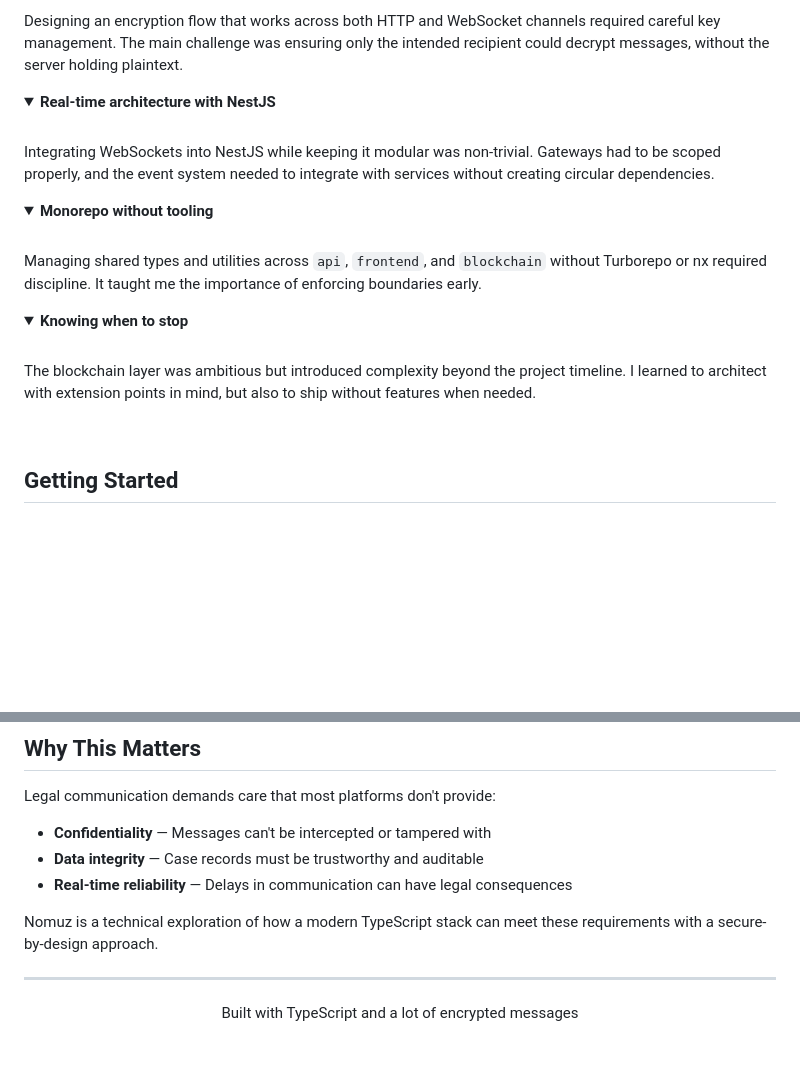
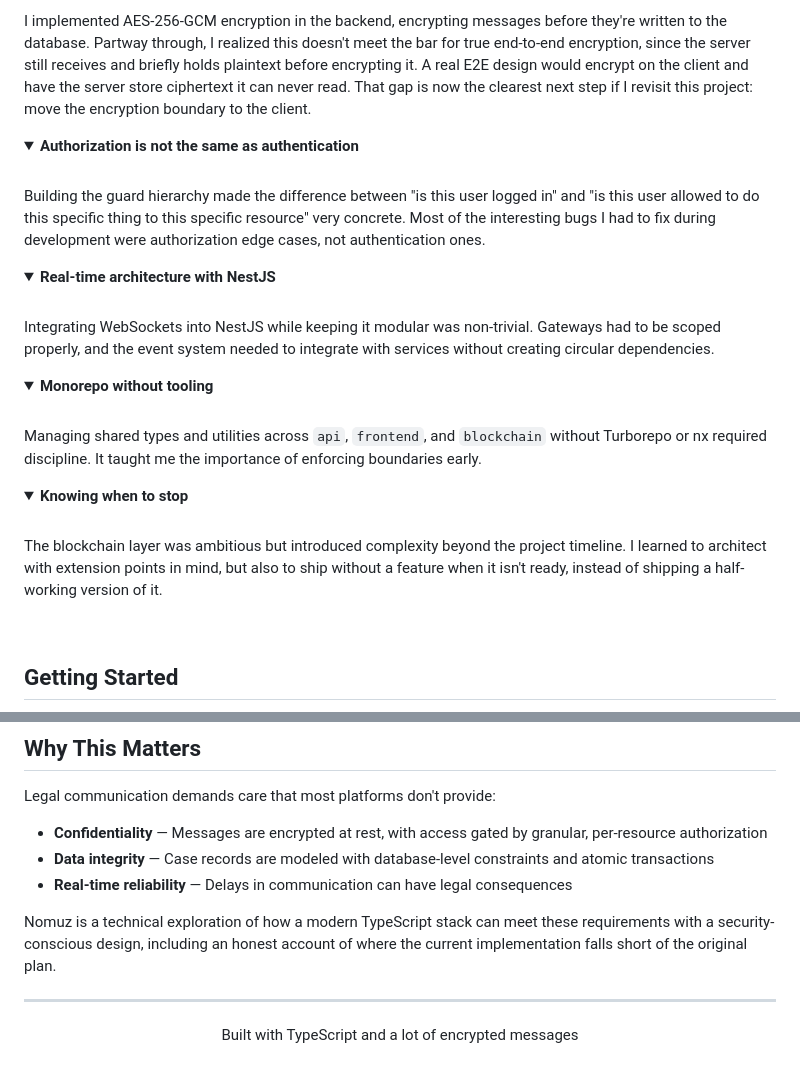
Before and after one commit to vbzt/Nomuz, a Markdown page: README.MD, 2 parts joined by grey strips. GitHub-like rendering; folded sections open; blank space fills up the shorter version.

```diff
--- a/README.MD
+++ b/README.MD
@@ -106,6 +110,14 @@ The system was delivered without it. The extension point remains if needed later
 <br/>
 
-Designing an encryption flow that works across both HTTP and WebSocket channels required careful key management. The main challenge was ensuring only the intended recipient could decrypt messages, without the server holding plaintext.
+I implemented AES-256-GCM encryption in the backend, encrypting messages before they're written to the database. Partway through, I realized this doesn't meet the bar for true end-to-end encryption, since the server still receives and briefly holds plaintext before encrypting it. A real E2E design would encrypt on the client and have the server store ciphertext it can never read. That gap is now the clearest next step if I revisit this project: move the encryption boundary to the client.
+
+</details>
+
+<details>
+<summary><b>Authorization is not the same as authentication</b></summary>
+<br/>
+
+Building the guard hierarchy made the difference between "is this user logged in" and "is this user allowed to do this specific thing to this specific resource" very concrete. Most of the interesting bugs I had to fix during development were authorization edge cases, not authentication ones.
 
 </details>
 
@@ -129,7 +141,7 @@ Managing shared types and utilities across `api`, `frontend`, and `blockchain` w
 <summary><b>Knowing when to stop</b></summary>
 <br/>
 
-The blockchain layer was ambitious but introduced complexity beyond the project timeline. I learned to architect with extension points in mind, but also to ship without features when needed.
+The blockchain layer was ambitious but introduced complexity beyond the project timeline. I learned to architect with extension points in mind, but also to ship without a feature when it isn't ready, instead of shipping a half-working version of it.
 
 </details>
 
@@ -190,11 +202,11 @@ cd frontend && npm run dev
 
 Legal communication demands care that most platforms don't provide:
 
-- **Confidentiality** — Messages can't be intercepted or tampered with
-- **Data integrity** — Case records must be trustworthy and auditable
+- **Confidentiality** — Messages are encrypted at rest, with access gated by granular, per-resource authorization
+- **Data integrity** — Case records are modeled with database-level constraints and atomic transactions
 - **Real-time reliability** — Delays in communication can have legal consequences
 
-Nomuz is a technical exploration of how a modern TypeScript stack can meet these requirements with a secure-by-design approach.
+Nomuz is a technical exploration of how a modern TypeScript stack can meet these requirements with a security-conscious design, including an honest account of where the current implementation falls short of the original plan.
 
 ---
 
```
Also changed, not shown: other parts of README.MD (+17 -13 lines).
